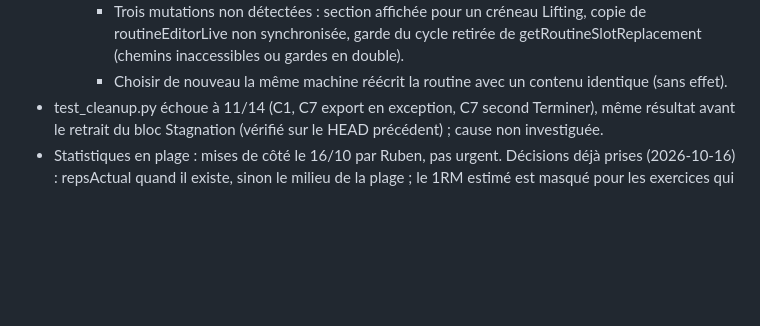
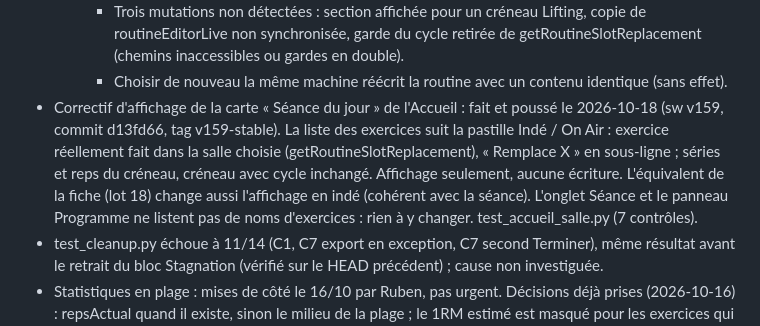
Before and after one commit to ovrykapp/ovryk-app, a Markdown page: dossier-lots/PLAN.md, the part around the change. GitHub-like rendering; blank space fills up the shorter version.

Commit message:
Notes : correctif d'affichage Accueil (v159) pousse ; etat v159-stable au 2026-10-18
Co-Authored-By: Claude Sonnet 5.5 <noreply@anthropic.com>

```diff
--- a/dossier-lots/PLAN.md
+++ b/dossier-lots/PLAN.md
@@ -145,5 +145,6 @@ Taille : S = moins d'une heure de travail assisté, M = une demi journée, L = u
     * Créneau Lifting sans cycle avec le champ présent : jamais construit en séance dans un test, protégé seulement par getRoutineSlotOnAirError et getGymEquivalent.
     * Trois mutations non détectées : section affichée pour un créneau Lifting, copie de routineEditorLive non synchronisée, garde du cycle retirée de getRoutineSlotReplacement (chemins inaccessibles ou gardes en double).
     * Choisir de nouveau la même machine réécrit la routine avec un contenu identique (sans effet).
+* Correctif d'affichage de la carte « Séance du jour » de l'Accueil : fait et poussé le 2026-10-18 (sw v159, commit d13fd66, tag v159-stable). La liste des exercices suit la pastille Indé / On Air : exercice réellement fait dans la salle choisie (getRoutineSlotReplacement), « Remplace X » en sous-ligne ; séries et reps du créneau, créneau avec cycle inchangé. Affichage seulement, aucune écriture. L'équivalent de la fiche (lot 18) change aussi l'affichage en indé (cohérent avec la séance). L'onglet Séance et le panneau Programme ne listent pas de noms d'exercices : rien à y changer. test_accueil_salle.py (7 contrôles).
 * test_cleanup.py échoue à 11/14 (C1, C7 export en exception, C7 second Terminer), même résultat avant le retrait du bloc Stagnation (vérifié sur le HEAD précédent) ; cause non investiguée.
 * Statistiques en plage : mises de côté le 16/10 par Ruben, pas urgent. Décisions déjà prises (2026-10-16) : repsActual quand il existe, sinon le milieu de la plage ; le 1RM estimé est masqué pour les exercices qui ne sont pas de catégorie Lifting (le calcul est conservé) ; le label « Record » reste à trancher. Rien n'est codé. Constat : sur les exports réels, 138 séries (export du 2026-10-01) et 145 (export du 2026-10-10) en plage ont des reps faites différentes du milieu, soit environ 2 % de volume en plus avec la règle repsActual.
```
Also changed, not shown: CLAUDE.md (+1 -1 lines), dossier-lots/CLAUDE.md (+1 -1 lines).
